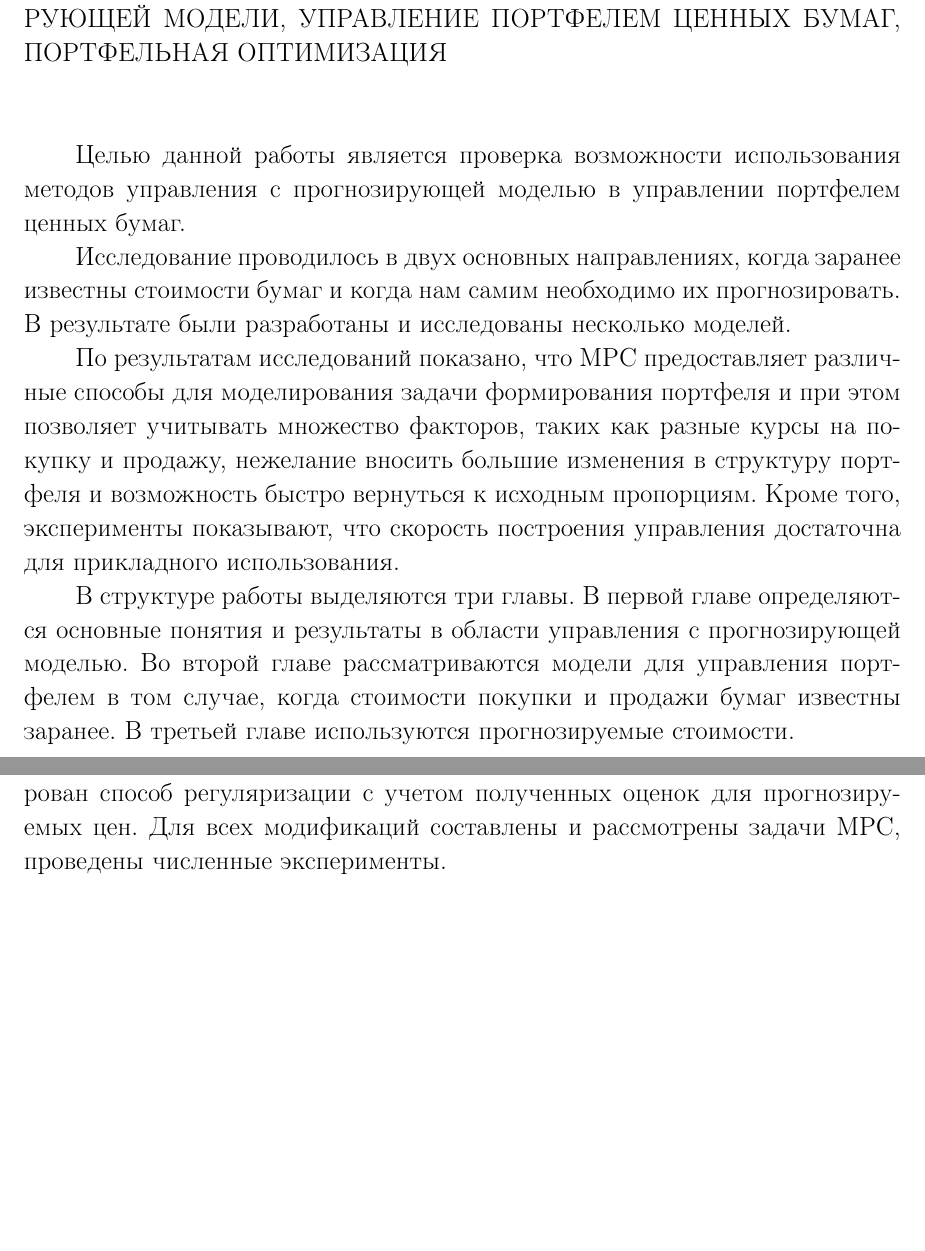
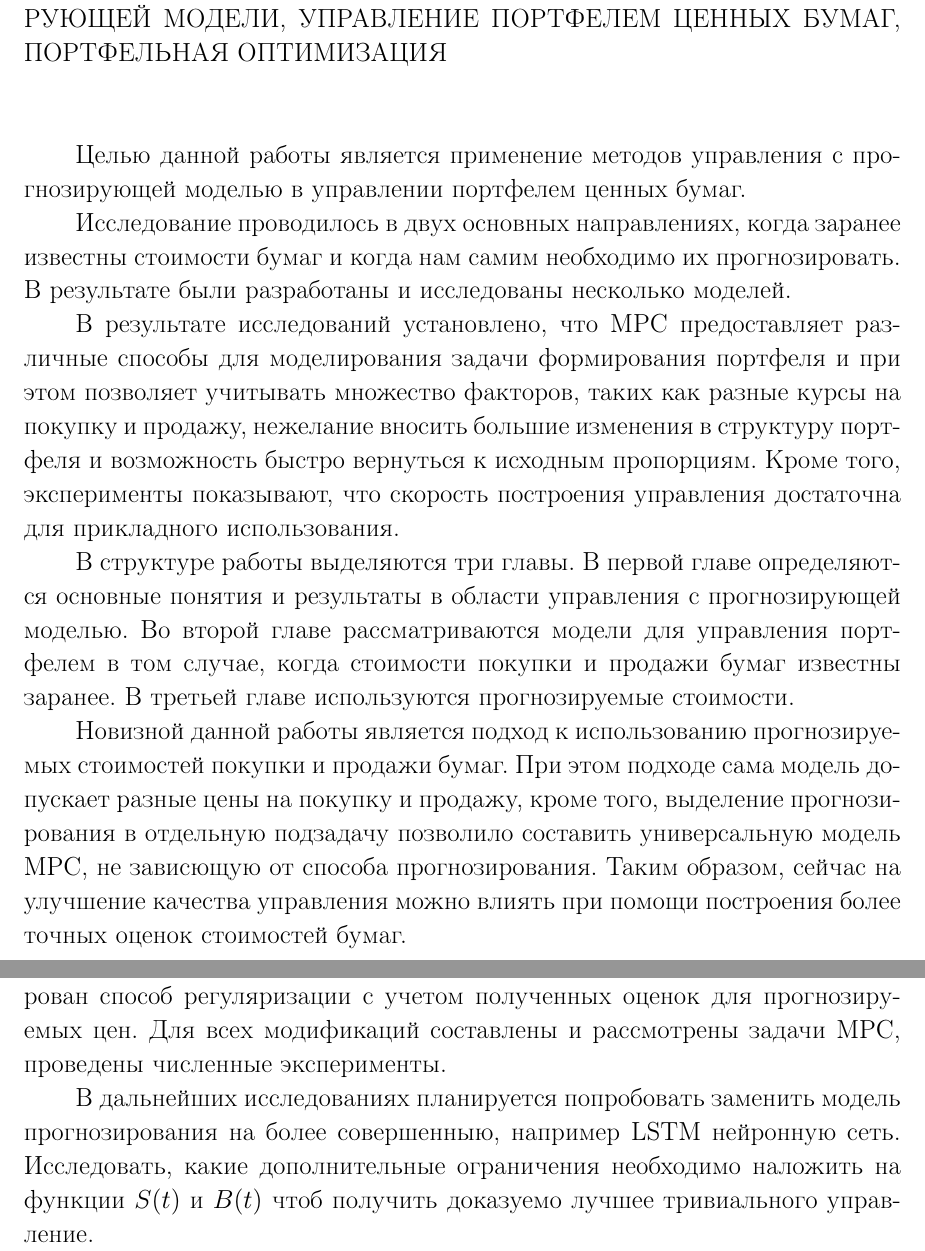
Before and after one commit to Aliaksei94/MasterMPC, a LaTeX thesis (MasterThesis.tex, which reads BSUStyle.sty, chapterPortfolioModel.tex, intro.tex): two parts of pages 3 and 49 of 51, joined at a grey line, cut so that both start at the same text, the shorter picture padded with empty space. Compiled offline with pdfLaTeX; the source files are stored in an older character set and shown here as Unicode.

Commit message:
Fix some typos, add outlook

```diff
--- a/BSUStyle.sty
+++ b/BSUStyle.sty
@@ -92,6 +92,8 @@
 
 \titlecontents{section}[0pt]{}{\thecontentslabel \quad }
 {}{\titlerule*[1pc]{.}\contentspage}
+
+\setcounter{tocdepth}{1}
 
 
 %%%%%%%%%%%%%%%%%%%%%%%%%%%%%%%%%%%%%%%%%%%%%%%%%%%%%%%%%%%%%%%%%%%%%%%%%%%
--- a/chapterPortfolioModel.tex
+++ b/chapterPortfolioModel.tex
@@ -956,3 +952,9 @@
 регуляризации с учетом полученных оценок для
 прогнозируемых цен. Для всех модификаций составлены
 и рассмотрены задачи MPC, проведены численные эксперименты.
+
+В дальнейших исследованиях планируется попробовать заменить модель прогнозирования на более совершенныю,
+например LSTM нейронную сеть. Исследовать, какие
+дополнительные ограничения необходимо наложить на
+функции $S(t)$ и $B(t)$ чтоб получить доказуемо
+лучшее тривиального управление.
--- a/intro.tex
+++ b/intro.tex
@@ -9,7 +9,7 @@
 \\
 \\
 
-Целью данной работы является проверка возможности использования методов
+Целью данной работы является применение методов
 управления с прогнозирующей моделью
 в управлении портфелем ценных бумаг.
 
@@ -19,7 +19,7 @@
 их прогнозировать. В результате были разработаны
 и исследованы несколько моделей.
 
-По результатам исследований показано,
+В результате исследований установлено,
 что MPC предоставляет различные способы
 для моделирования задачи формирования портфеля
 и при этом позволяет учитывать множество
@@ -40,6 +40,15 @@
 стоимости.
 
 
+Новизной данной работы является подход к использованию
+прогнозируемых стоимостей покупки и продажи бумаг.
+При этом подходе сама модель допускает разные цены
+на покупку и продажу, кроме того, выделение прогнозирования
+в отдельную подзадачу позволило составить универсальную
+модель MPC, не зависющую от способа прогнозирования.
+Таким образом, сейчас на улучшение качества управления
+можно влиять при помощи построения более точных
+оценок стоимостей бумаг.
 \chapter*{АГУЛЬНАЯ ХАРАКТЫРЫСТЫКА РАБОТЫ}
 
 \chapter*{GENERAL CHARACTERISTICS OF THE WORK}
```
Also changed, not shown: chapter1.tex (+1 -3 lines), chapterPrevWork.tex (+2 -0 lines), MasterThesis.pdf, chapterPortfolioModel.tex (28 more changed lines).
